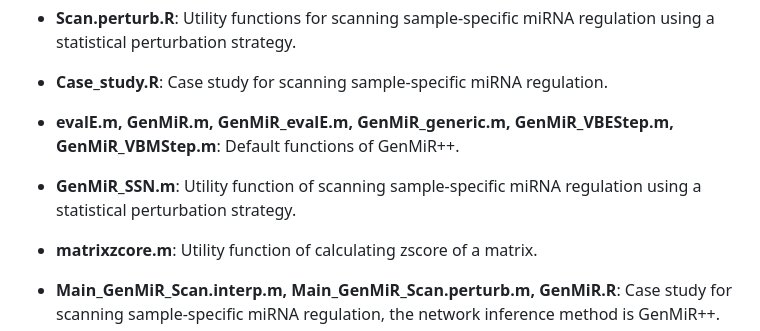
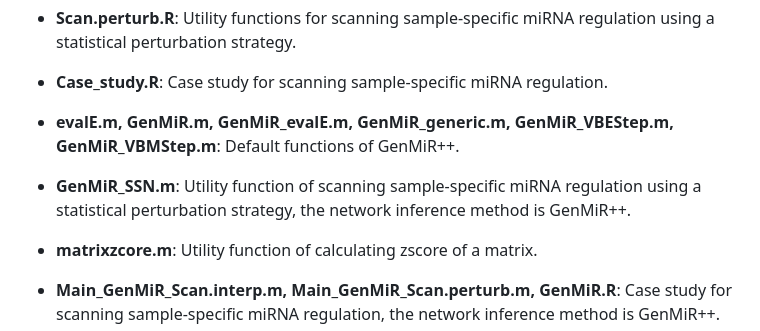
Before and after one commit to zhangjunpeng411/Scan, a Markdown page: README.md, the part around the change. Rendered like a GitHub page.

```diff
--- a/README.md
+++ b/README.md
@@ -23,7 +23,7 @@ Given bulk or single-cell RNA-sequencing data with or without priori information
 
 - **evalE.m, GenMiR.m, GenMiR_evalE.m, GenMiR_generic.m, GenMiR_VBEStep.m, GenMiR_VBMStep.m**: Default functions of GenMiR++.
 
-- **GenMiR_SSN.m**: Utility function of scanning sample-specific miRNA regulation using a statistical perturbation strategy.
+- **GenMiR_SSN.m**: Utility function of scanning sample-specific miRNA regulation using a statistical perturbation strategy, the network inference method is GenMiR++.
 
 - **matrixzcore.m**: Utility function of calculating zscore of a matrix.
 
```
